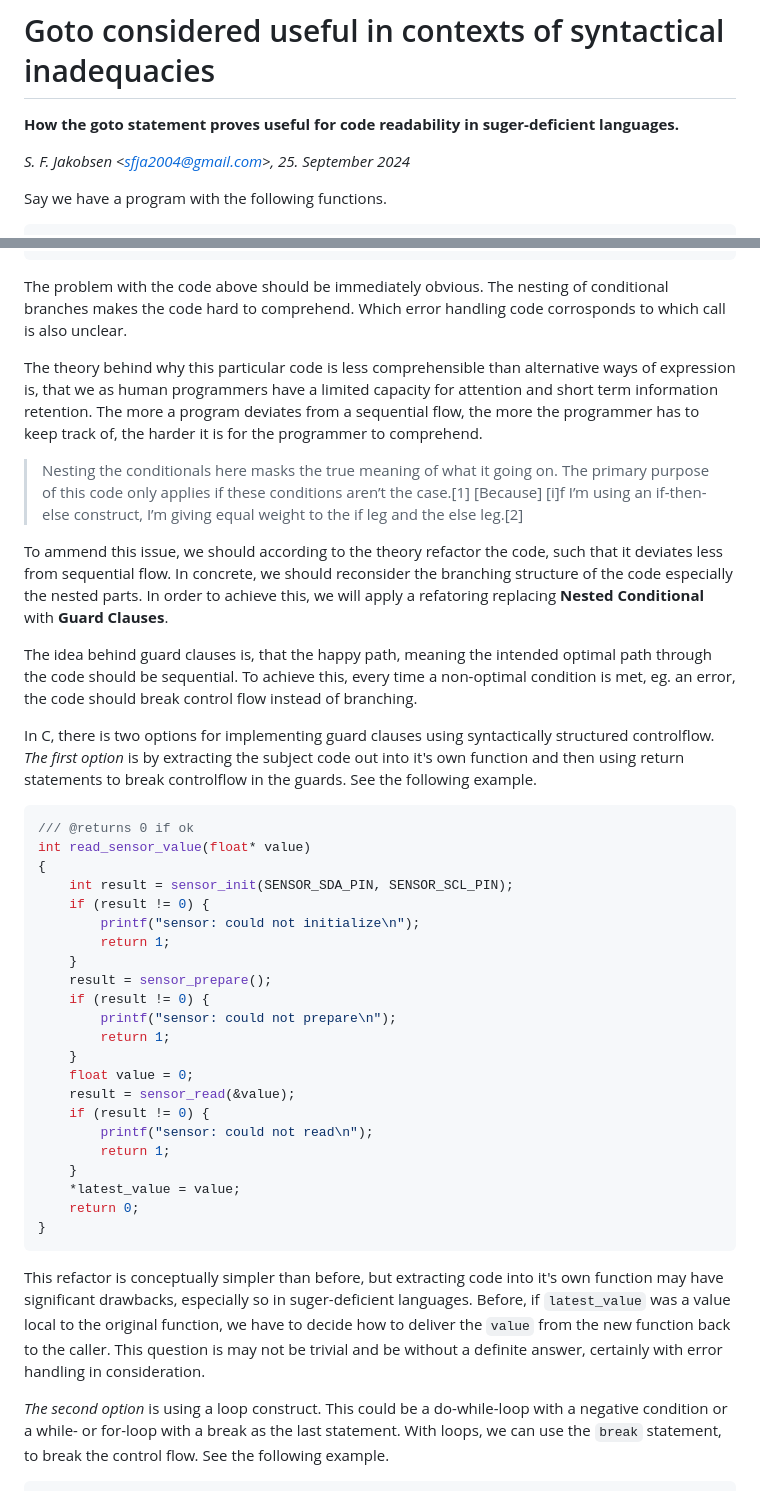
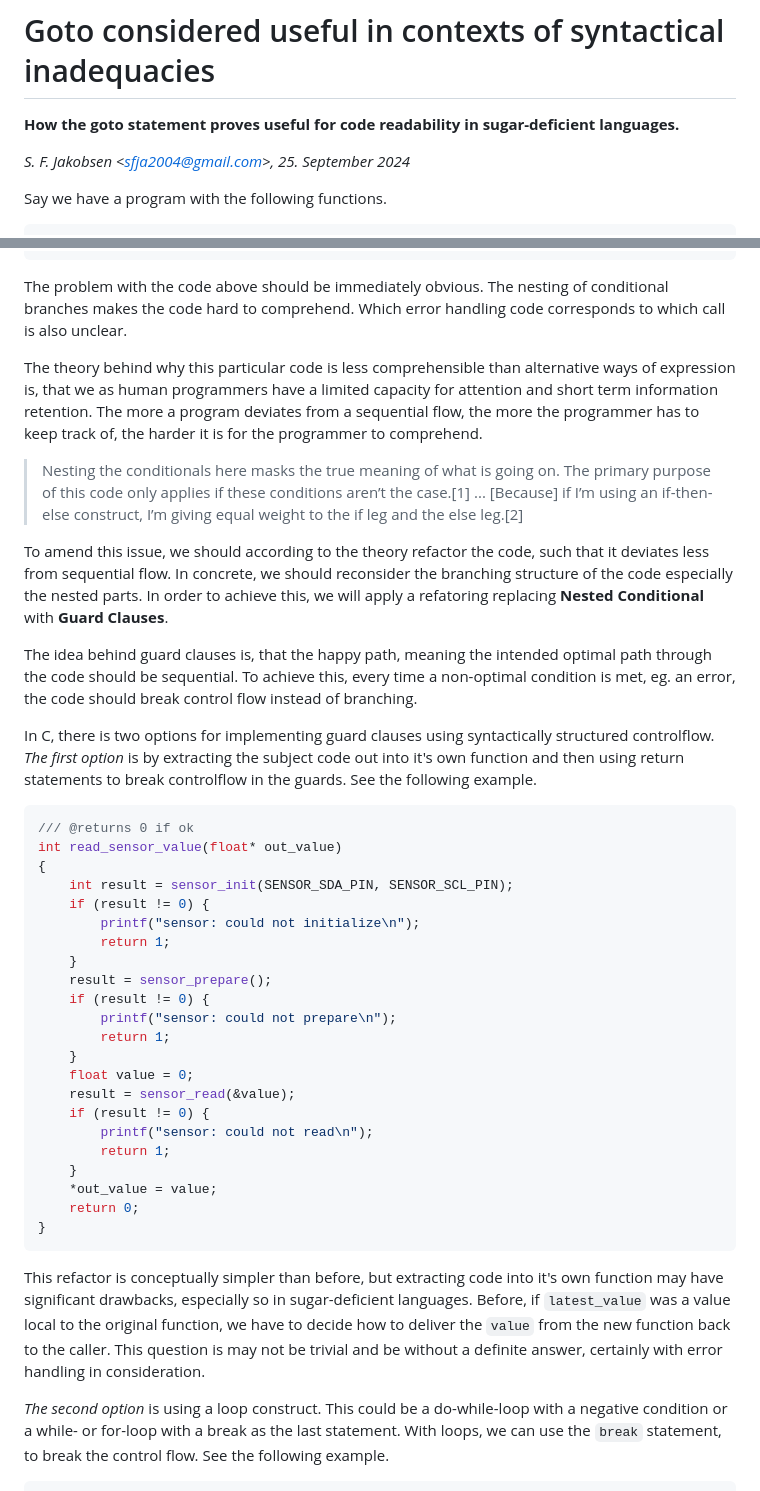
Before and after one commit to SimonFJ20/website, a Markdown page: articles/programming/goto_considered_useful_in_contexts_of_syntactical_inadequacies.md, 2 parts joined by grey strips. Drawn GitHub-style.

Commit message:
fix typos

````diff
--- a/articles/programming/goto_considered_useful_in_contexts_of_syntactical_inadequacies.md
+++ b/articles/programming/goto_considered_useful_in_contexts_of_syntactical_inadequacies.md
@@ -1,7 +1,7 @@
 
 # Goto considered useful in contexts of syntactical inadequacies
 
-**How the goto statement proves useful for code readability in suger-deficient languages.**
+**How the goto statement proves useful for code readability in sugar-deficient languages.**
 
 *S. F. Jakobsen &lt;sfja2004@gmail.com&gt;, 25. September 2024*
 
@@ -37,16 +37,16 @@ The obvious approach for most programmers might be something like the following.
     }
 ```
 
-The problem with the code above should be immediately obvious. The nesting of conditional branches makes the code hard to comprehend. Which error handling code corrosponds to which call is also unclear.
+The problem with the code above should be immediately obvious. The nesting of conditional branches makes the code hard to comprehend. Which error handling code corresponds to which call is also unclear.
 
 The theory behind why this particular code is less comprehensible than alternative ways of expression is, that we as human programmers have a limited capacity for attention and short term information retention. The more a program deviates from a sequential flow, the more the programmer has to keep track of, the harder it is for the programmer to comprehend.
 
-> Nesting the conditionals here masks the true meaning of what it going on. The
+> Nesting the conditionals here masks the true meaning of what is going on. The
 primary purpose of this code only applies if these conditions aren’t the case.[1]
-> [Because] [i]f I’m using an if-then-else construct, I’m giving equal weight to the if leg and
+> ... [Because] if I’m using an if-then-else construct, I’m giving equal weight to the if leg and
 the else leg.[2]
 
-To ammend this issue, we should according to the theory refactor the code, such that it deviates less from sequential flow. In concrete, we should reconsider the branching structure of the code especially the nested parts. In order to achieve this, we will apply a refatoring replacing **Nested Conditional** with **Guard Clauses**.
+To amend this issue, we should according to the theory refactor the code, such that it deviates less from sequential flow. In concrete, we should reconsider the branching structure of the code especially the nested parts. In order to achieve this, we will apply a refatoring replacing **Nested Conditional** with **Guard Clauses**.
 
 The idea behind guard clauses is, that the happy path, meaning the intended optimal path through the code should be sequential. To achieve this, every time a non-optimal condition is met, eg. an error, the code should break control flow instead of branching.
 
@@ -54,7 +54,7 @@ In C, there is two options for implementing guard clauses using syntactically st
 
 ```c
 /// @returns 0 if ok
-int read_sensor_value(float* value)
+int read_sensor_value(float* out_value)
 {
     int result = sensor_init(SENSOR_SDA_PIN, SENSOR_SCL_PIN);
     if (result != 0) {
@@ -72,12 +72,12 @@ int read_sensor_value(float* value)
         printf("sensor: could not read\n");
         return 1;
     }
-    *latest_value = value;
+    *out_value = value;
     return 0;
 }
 ```
 
-This refactor is conceptually simpler than before, but extracting code into it's own function may have significant drawbacks, especially so in suger-deficient languages. Before, if `latest_value` was a value local to the original function, we have to decide how to deliver the `value` from the new function back to the caller. This question is may not be trivial and be without a definite answer, certainly with error handling in consideration.
+This refactor is conceptually simpler than before, but extracting code into it's own function may have significant drawbacks, especially so in sugar-deficient languages. Before, if `latest_value` was a value local to the original function, we have to decide how to deliver the `value` from the new function back to the caller. This question is may not be trivial and be without a definite answer, certainly with error handling in consideration.
 
 *The second option* is using a loop construct. This could be a do-while-loop with a negative condition or a while- or for-loop with a break as the last statement. With loops, we can use the `break` statement, to break the control flow. See the following example.
 
````
Also changed, not shown: other parts of articles/programming/goto_considered_useful_in_contexts_of_syntactical_inadequacies.md (+3 -3 lines).
